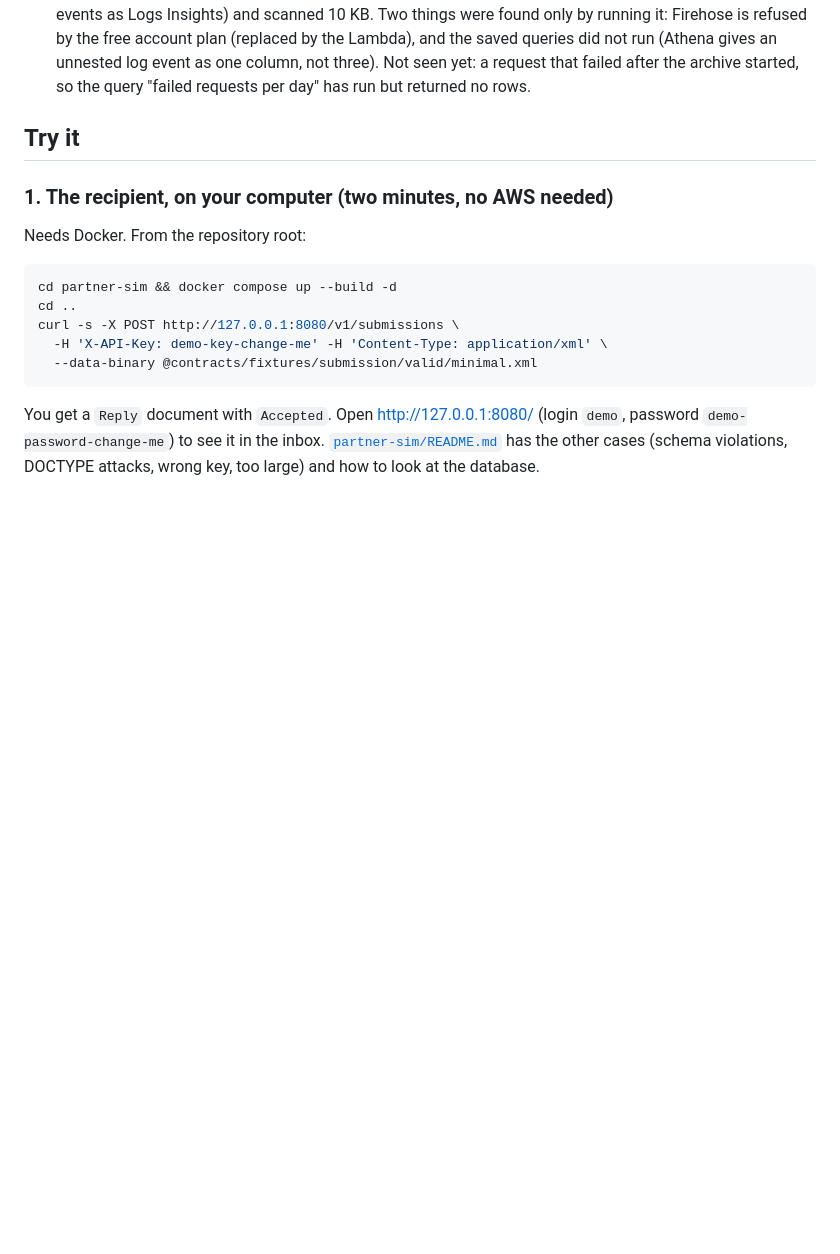
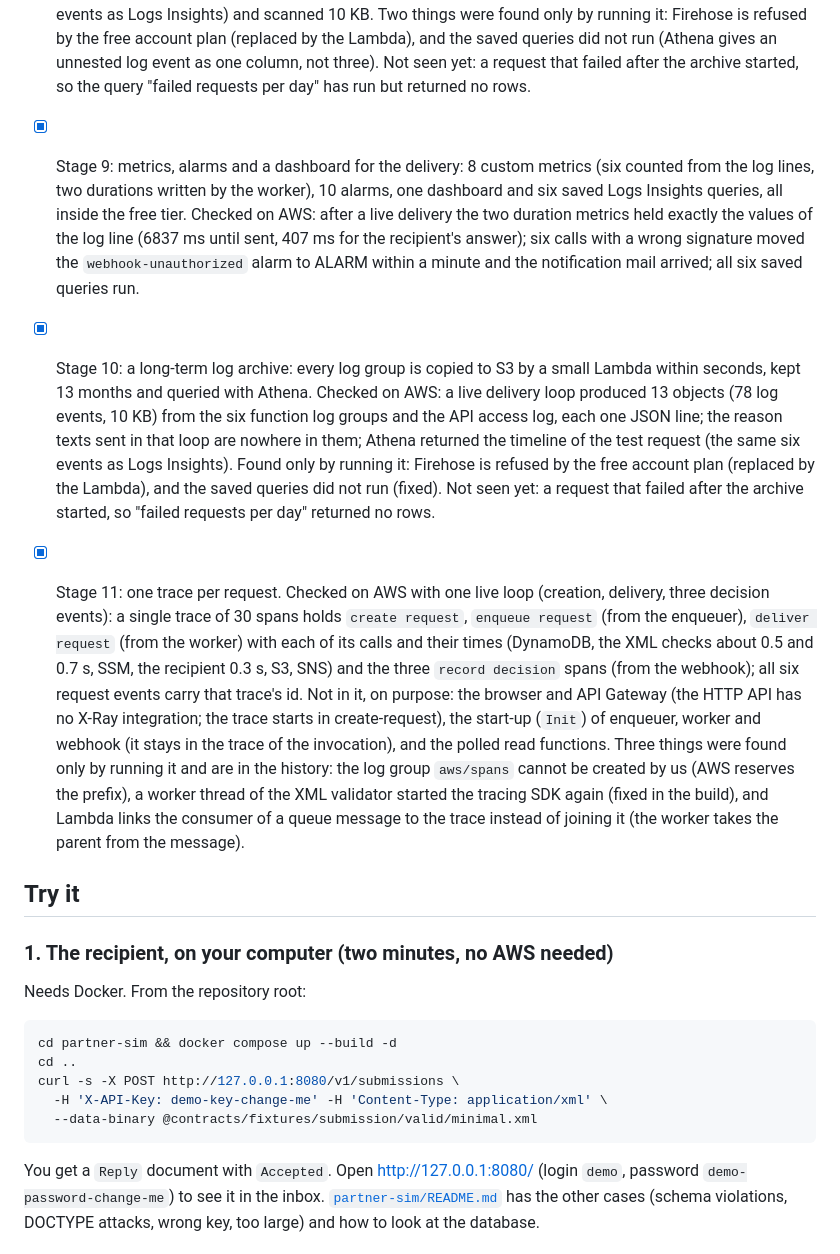
Before and after one commit to Shlykoff/aws-starter, a Markdown page: README.md, the part around the change. Drawn GitHub-style; blank space fills up the shorter version.

Commit message:
Record what was checked for the metrics, the archive and the traces (#44)
Documentation only: README status of stages 9 (metrics, alarms,
dashboard), 10 (log archive) and 11 (one trace per request) with what
was checked on AWS, what was found only by running it, and what is not
covered.

```diff
--- a/README.md
+++ b/README.md
@@ -148,6 +148,31 @@ nothing waits for it and nothing expires.
   queries did not run (Athena gives an unnested log event as one column, not three). Not seen yet: a
   request that failed after the archive started, so the query "failed requests per day" has run but
   returned no rows.
+
+- [x] Stage 9: metrics, alarms and a dashboard for the delivery: 8 custom metrics (six counted from the
+  log lines, two durations written by the worker), 10 alarms, one dashboard and six saved Logs
+  Insights queries, all inside the free tier. Checked on AWS: after a live delivery the two duration
+  metrics held exactly the values of the log line (6837 ms until sent, 407 ms for the recipient's
+  answer); six calls with a wrong signature moved the `webhook-unauthorized` alarm to ALARM within a
+  minute and the notification mail arrived; all six saved queries run.
+- [x] Stage 10: a long-term log archive: every log group is copied to S3 by a small Lambda within
+  seconds, kept 13 months and queried with Athena. Checked on AWS: a live delivery loop produced 13
+  objects (78 log events, 10 KB) from the six function log groups and the API access log, each one JSON
+  line; the reason texts sent in that loop are nowhere in them; Athena returned the timeline of the
+  test request (the same six events as Logs Insights). Found only by running it: Firehose is refused by
+  the free account plan (replaced by the Lambda), and the saved queries did not run (fixed). Not seen
+  yet: a request that failed after the archive started, so "failed requests per day" returned no rows.
+- [x] Stage 11: one trace per request. Checked on AWS with one live loop (creation, delivery, three
+  decision events): a single trace of 30 spans holds `create request`, `enqueue request` (from the
+  enqueuer), `deliver request` (from the worker) with each of its calls and their times (DynamoDB, the
+  XML checks about 0.5 and 0.7 s, SSM, the recipient 0.3 s, S3, SNS) and the three `record decision`
+  spans (from the webhook); all six request events carry that trace's id. Not in it, on purpose: the
+  browser and API Gateway (the HTTP API has no X-Ray integration; the trace starts in create-request),
+  the start-up (`Init`) of enqueuer, worker and webhook (it stays in the trace of the invocation), and
+  the polled read functions. Three things were found only by running it and are in the history: the
+  log group `aws/spans` cannot be created by us (AWS reserves the prefix), a worker thread of the XML
+  validator started the tracing SDK again (fixed in the build), and Lambda links the consumer of a
+  queue message to the trace instead of joining it (the worker takes the parent from the message).
 
 ## Try it
 
```
